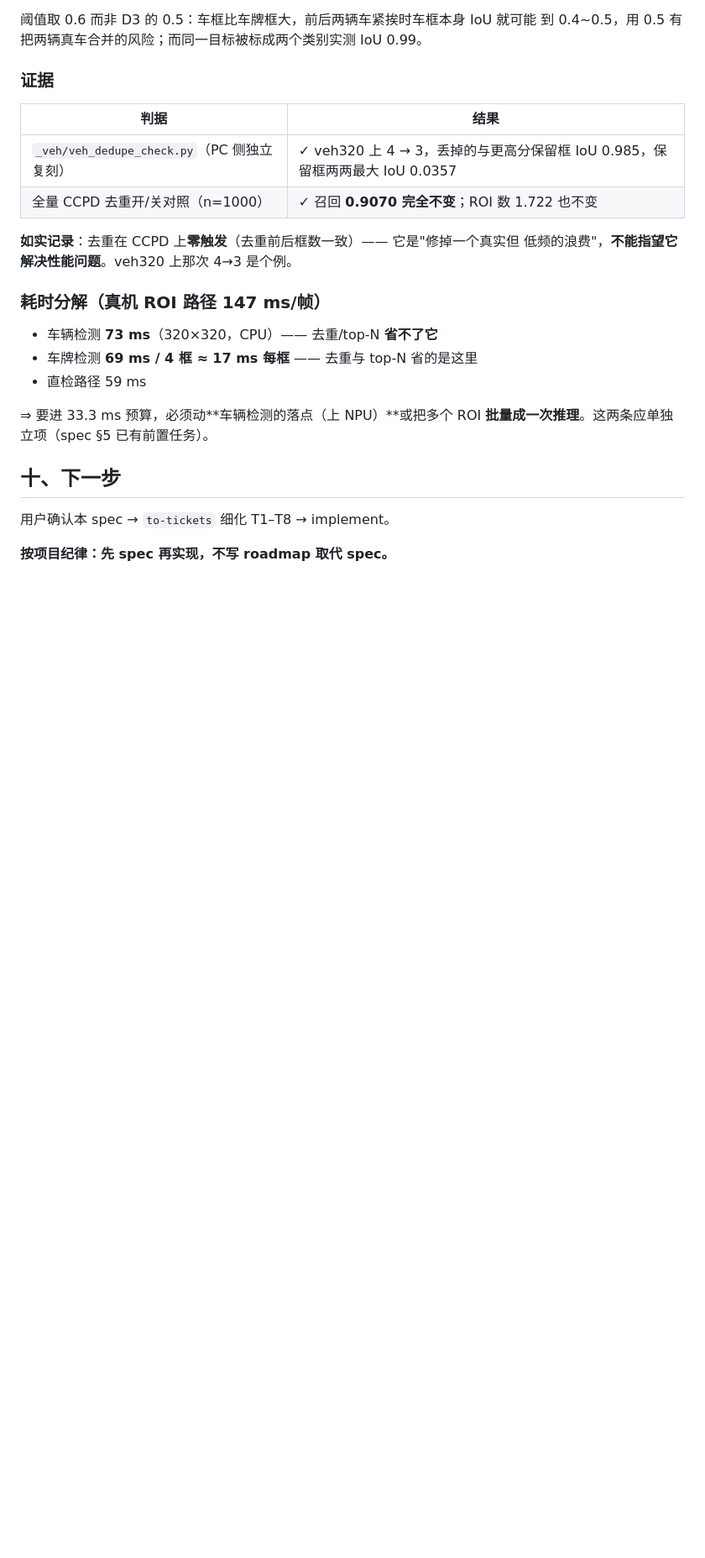
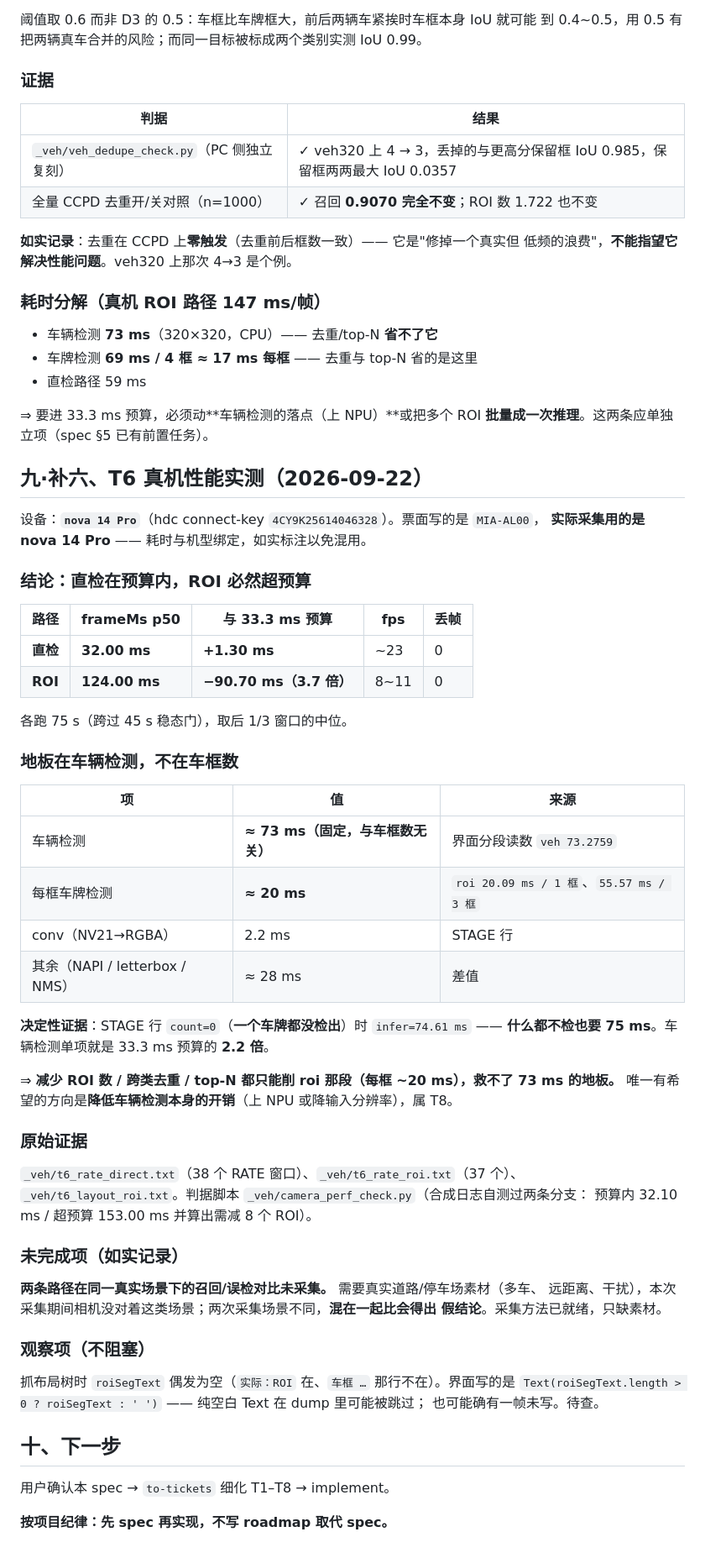
Before and after one commit to YangShusen2001/lpr-kirin8020, a Markdown page: docs/spec-vehicle-pipeline.md, the part around the change. Shown at 84% size. Rendered like a GitHub page; blank space fills up the shorter version.

Commit message:
spec：补 T6 真机性能实测（直检 32.00 ms 在预算内 / ROI 124.00 ms 超 3.7 倍，地板在车辆检测 73 ms）

```diff
--- a/docs/spec-vehicle-pipeline.md
+++ b/docs/spec-vehicle-pipeline.md
@@ -704,6 +704,53 @@ NMS，`vehDedupeIou = 0.6`。放在**逐框遍历之前**：省的是整次「
 ⇒ 要进 33.3 ms 预算，必须动**车辆检测的落点（上 NPU）**或把多个 ROI
 **批量成一次推理**。这两条应单独立项（spec §5 已有前置任务）。
 
+## 九·补六、T6 真机性能实测（2026-09-22）
+
+设备：**`nova 14 Pro`**（hdc connect-key `4CY9K25614046328`）。票面写的是 `MIA-AL00`，
+**实际采集用的是 nova 14 Pro** —— 耗时与机型绑定，如实标注以免混用。
+
+### 结论：直检在预算内，ROI 必然超预算
+
+| 路径 | frameMs p50 | 与 33.3 ms 预算 | fps | 丢帧 |
+|---|---|---|---|---|
+| **直检** | **32.00 ms** | **+1.30 ms** | ~23 | 0 |
+| **ROI** | **124.00 ms** | **−90.70 ms（3.7 倍）** | 8~11 | 0 |
+
+各跑 75 s（跨过 45 s 稳态门），取后 1/3 窗口的中位。
+
+### 地板在车辆检测，不在车框数
+
+| 项 | 值 | 来源 |
+|---|---|---|
+| 车辆检测 | **≈ 73 ms（固定，与车框数无关）** | 界面分段读数 `veh 73.2759` |
+| 每框车牌检测 | **≈ 20 ms** | `roi 20.09 ms / 1 框`、`55.57 ms / 3 框` |
+| conv（NV21→RGBA） | 2.2 ms | STAGE 行 |
+| 其余（NAPI / letterbox / NMS） | ≈ 28 ms | 差值 |
+
+**决定性证据**：STAGE 行 `count=0`（**一个车牌都没检出**）时 `infer=74.61 ms` ——
+**什么都不检也要 75 ms**。车辆检测单项就是 33.3 ms 预算的 **2.2 倍**。
+
+⇒ **减少 ROI 数 / 跨类去重 / top-N 都只能削 roi 那段（每框 ~20 ms），救不了 73 ms 的地板。**
+唯一有希望的方向是**降低车辆检测本身的开销**（上 NPU 或降输入分辨率），属 T8。
+
+### 原始证据
+
+`_veh/t6_rate_direct.txt`（38 个 RATE 窗口）、`_veh/t6_rate_roi.txt`（37 个）、
+`_veh/t6_layout_roi.txt`。判据脚本 `_veh/camera_perf_check.py`（合成日志自测过两条分支：
+预算内 32.10 ms / 超预算 153.00 ms 并算出需减 8 个 ROI）。
+
+### 未完成项（如实记录）
+
+**两条路径在同一真实场景下的召回/误检对比未采集。** 需要真实道路/停车场素材（多车、
+远距离、干扰），本次采集期间相机没对着这类场景；两次采集场景不同，**混在一起比会得出
+假结论**。采集方法已就绪，只缺素材。
+
+### 观察项（不阻塞）
+
+抓布局树时 `roiSegText` 偶发为空（`实际：ROI` 在、`车框 …` 那行不在）。界面写的是
+`Text(roiSegText.length > 0 ? roiSegText : ' ')` —— 纯空白 Text 在 dump 里可能被跳过；
+也可能确有一帧未写。待查。
+
 ## 十、下一步
 
 用户确认本 spec → `to-tickets` 细化 T1–T8 → implement。
```
